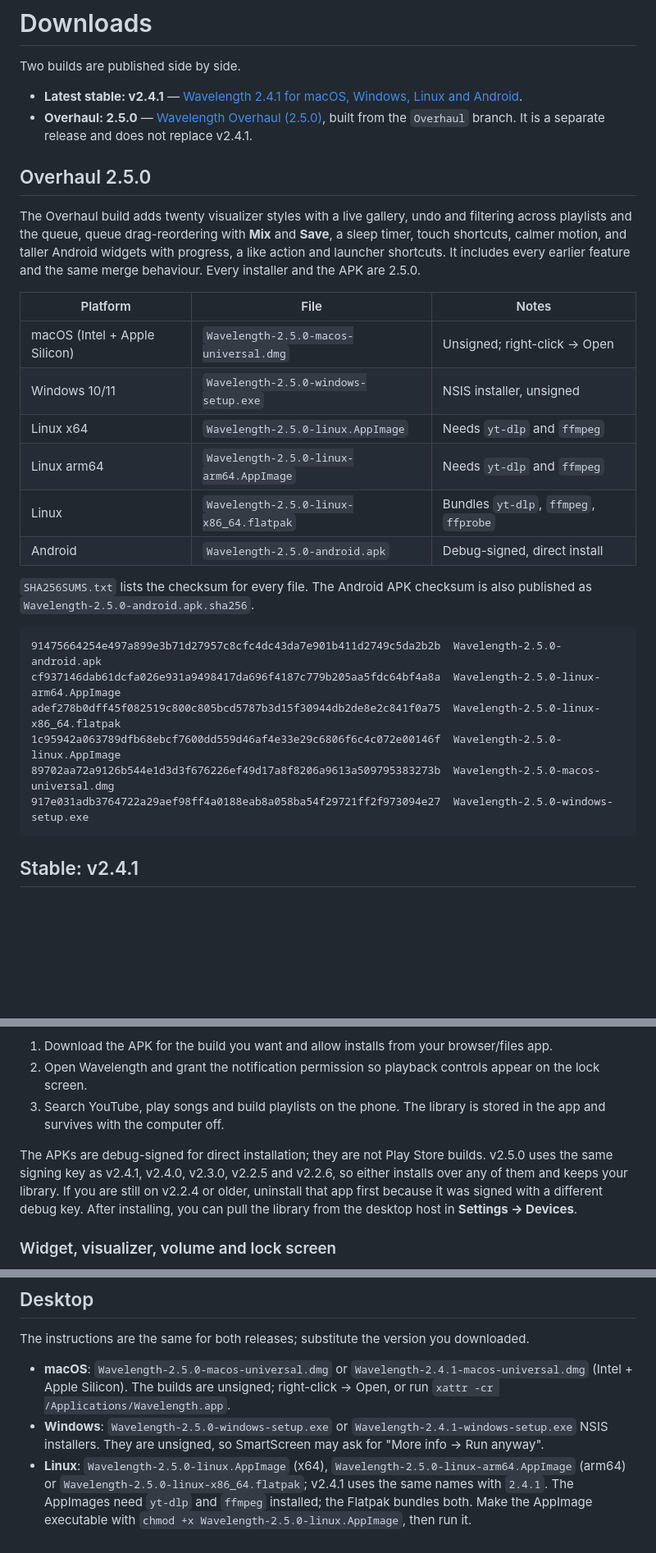
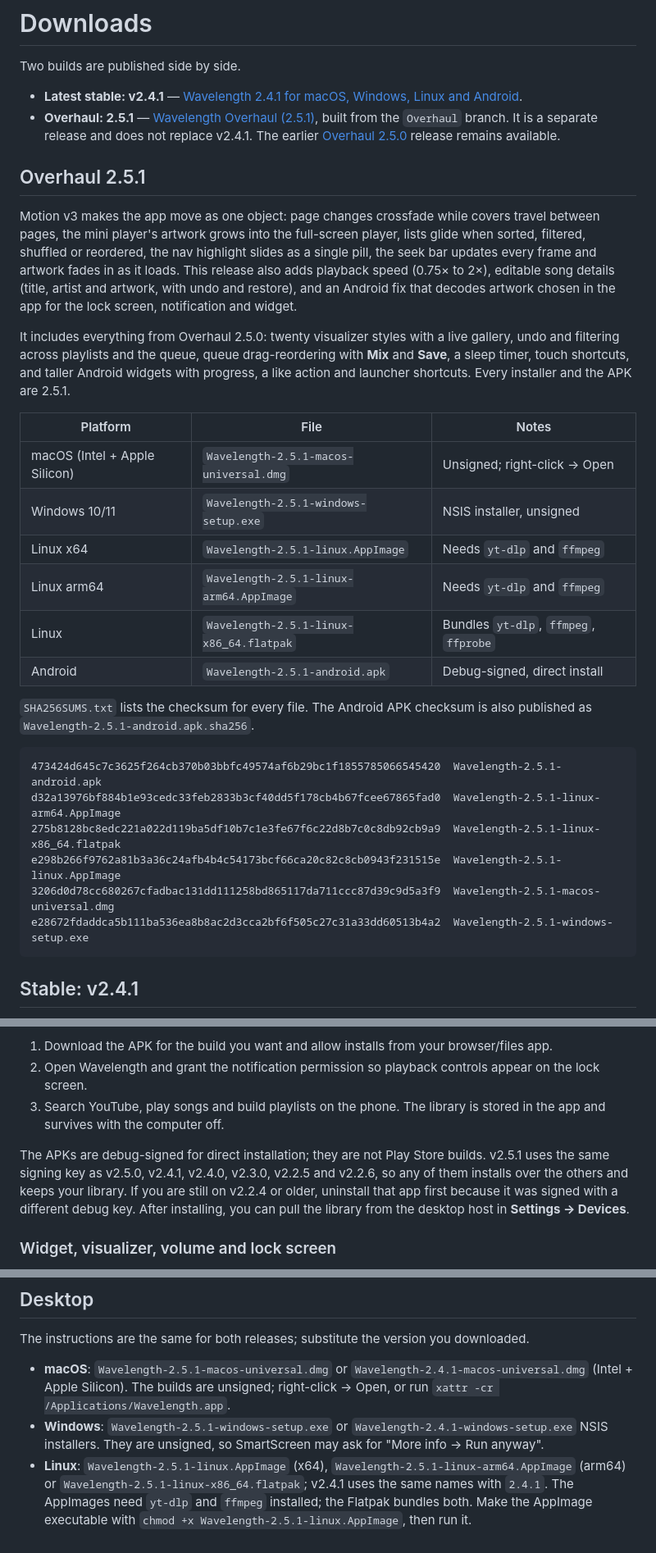
Before and after one commit to thegoldertrone7-cyber/wavelength, a Markdown page: DOWNLOADS.md, 3 parts joined by grey strips. Shown at 82% size. GitHub-like rendering; blank space fills up the shorter version.

````diff
--- a/DOWNLOADS.md
+++ b/DOWNLOADS.md
@@ -3,36 +3,44 @@
 Two builds are published side by side.
 
 - **Latest stable: v2.4.1** — [Wavelength 2.4.1 for macOS, Windows, Linux and Android](https://github.com/thegoldertrone7-cyber/wavelength/releases/tag/v2.4.1).
-- **Overhaul: 2.5.0** — [Wavelength Overhaul (2.5.0)](https://github.com/thegoldertrone7-cyber/wavelength/releases/tag/v2.5.0-overhaul),
+- **Overhaul: 2.5.1** — [Wavelength Overhaul (2.5.1)](https://github.com/thegoldertrone7-cyber/wavelength/releases/tag/v2.5.1-overhaul),
   built from the `Overhaul` branch. It is a separate release and does not replace v2.4.1.
+  The earlier [Overhaul 2.5.0](https://github.com/thegoldertrone7-cyber/wavelength/releases/tag/v2.5.0-overhaul)
+  release remains available.
 
-## Overhaul 2.5.0
+## Overhaul 2.5.1
 
-The Overhaul build adds twenty visualizer styles with a live gallery, undo and filtering across
-playlists and the queue, queue drag-reordering with **Mix** and **Save**, a sleep timer, touch
-shortcuts, calmer motion, and taller Android widgets with progress, a like action and launcher
-shortcuts. It includes every earlier feature and the same merge behaviour. Every installer and the
-APK are 2.5.0.
+Motion v3 makes the app move as one object: page changes crossfade while covers travel between
+pages, the mini player's artwork grows into the full-screen player, lists glide when sorted,
+filtered, shuffled or reordered, the nav highlight slides as a single pill, the seek bar updates
+every frame and artwork fades in as it loads. This release also adds playback speed (0.75× to 2×),
+editable song details (title, artist and artwork, with undo and restore), and an Android fix that
+decodes artwork chosen in the app for the lock screen, notification and widget.
+
+It includes everything from Overhaul 2.5.0: twenty visualizer styles with a live gallery, undo and
+filtering across playlists and the queue, queue drag-reordering with **Mix** and **Save**, a sleep
+timer, touch shortcuts, and taller Android widgets with progress, a like action and launcher
+shortcuts. Every installer and the APK are 2.5.1.
 
 | Platform | File | Notes |
 | --- | --- | --- |
-| macOS (Intel + Apple Silicon) | `Wavelength-2.5.0-macos-universal.dmg` | Unsigned; right-click → Open |
-| Windows 10/11 | `Wavelength-2.5.0-windows-setup.exe` | NSIS installer, unsigned |
-| Linux x64 | `Wavelength-2.5.0-linux.AppImage` | Needs `yt-dlp` and `ffmpeg` |
-| Linux arm64 | `Wavelength-2.5.0-linux-arm64.AppImage` | Needs `yt-dlp` and `ffmpeg` |
-| Linux | `Wavelength-2.5.0-linux-x86_64.flatpak` | Bundles `yt-dlp`, `ffmpeg`, `ffprobe` |
-| Android | `Wavelength-2.5.0-android.apk` | Debug-signed, direct install |
+| macOS (Intel + Apple Silicon) | `Wavelength-2.5.1-macos-universal.dmg` | Unsigned; right-click → Open |
+| Windows 10/11 | `Wavelength-2.5.1-windows-setup.exe` | NSIS installer, unsigned |
+| Linux x64 | `Wavelength-2.5.1-linux.AppImage` | Needs `yt-dlp` and `ffmpeg` |
+| Linux arm64 | `Wavelength-2.5.1-linux-arm64.AppImage` | Needs `yt-dlp` and `ffmpeg` |
+| Linux | `Wavelength-2.5.1-linux-x86_64.flatpak` | Bundles `yt-dlp`, `ffmpeg`, `ffprobe` |
+| Android | `Wavelength-2.5.1-android.apk` | Debug-signed, direct install |
 
 `SHA256SUMS.txt` lists the checksum for every file. The Android APK checksum is also published as
-`Wavelength-2.5.0-android.apk.sha256`.
+`Wavelength-2.5.1-android.apk.sha256`.
 
 ```
-91475664254e497a899e3b71d27957c8cfc4dc43da7e901b411d2749c5da2b2b  Wavelength-2.5.0-android.apk
-cf937146dab61dcfa026e931a9498417da696f4187c779b205aa5fdc64bf4a8a  Wavelength-2.5.0-linux-arm64.AppImage
-adef278b0dff45f082519c800c805bcd5787b3d15f30944db2de8e2c841f0a75  Wavelength-2.5.0-linux-x86_64.flatpak
-1c95942a063789dfb68ebcf7600dd559d46af4e33e29c6806f6c4c072e00146f  Wavelength-2.5.0-linux.AppImage
-89702aa72a9126b544e1d3d3f676226ef49d17a8f8206a9613a509795383273b  Wavelength-2.5.0-macos-universal.dmg
-917e031adb3764722a29aef98ff4a0188eab8a058ba54f29721ff2f973094e27  Wavelength-2.5.0-windows-setup.exe
+473424d645c7c3625f264cb370b03bbfc49574af6b29bc1f1855785066545420  Wavelength-2.5.1-android.apk
+d32a13976bf884b1e93cedc33feb2833b3cf40dd5f178cb4b67fcee67865fad0  Wavelength-2.5.1-linux-arm64.AppImage
+275b8128bc8edc221a022d119ba5df10b7c1e3fe67f6c22d8b7c0c8db92cb9a9  Wavelength-2.5.1-linux-x86_64.flatpak
+e298b266f9762a81b3a36c24afb4b4c54173bcf66ca20c82c8cb0943f231515e  Wavelength-2.5.1-linux.AppImage
+3206d0d78cc680267cfadbac131dd111258bd865117da711ccc87d39c9d5a3f9  Wavelength-2.5.1-macos-universal.dmg
+e28672fdaddca5b111ba536ea8b8ac2d3cca2bf6f505c27c31a33dd60513b4a2  Wavelength-2.5.1-windows-setup.exe
 ```
 
 ## Stable: v2.4.1
@@ -77,11 +85,11 @@ still needed for YouTube playback.
 3. Search YouTube, play songs and build playlists on the phone. The library is stored in the app
    and survives with the computer off.
 
-The APKs are debug-signed for direct installation; they are not Play Store builds. v2.5.0 uses the
-same signing key as v2.4.1, v2.4.0, v2.3.0, v2.2.5 and v2.2.6, so either installs over any of them
-and keeps your library. If you are still on v2.2.4 or older, uninstall that app first because it
-was signed with a different debug key. After installing, you can pull the library from the desktop
-host in **Settings → Devices**.
+The APKs are debug-signed for direct installation; they are not Play Store builds. v2.5.1 uses the
+same signing key as v2.5.0, v2.4.1, v2.4.0, v2.3.0, v2.2.5 and v2.2.6, so any of them installs over
+the others and keeps your library. If you are still on v2.2.4 or older, uninstall that app first
+because it was signed with a different debug key. After installing, you can pull the library from
+the desktop host in **Settings → Devices**.
 
 ### Widget, visualizer, volume and lock screen
 
@@ -143,12 +151,12 @@ them on YouTube.
 
 The instructions are the same for both releases; substitute the version you downloaded.
 
-- **macOS**: `Wavelength-2.5.0-macos-universal.dmg` or `Wavelength-2.4.1-macos-universal.dmg`
+- **macOS**: `Wavelength-2.5.1-macos-universal.dmg` or `Wavelength-2.4.1-macos-universal.dmg`
   (Intel + Apple Silicon). The builds are unsigned; right-click → Open, or run
   `xattr -cr /Applications/Wavelength.app`.
-- **Windows**: `Wavelength-2.5.0-windows-setup.exe` or `Wavelength-2.4.1-windows-setup.exe` NSIS
+- **Windows**: `Wavelength-2.5.1-windows-setup.exe` or `Wavelength-2.4.1-windows-setup.exe` NSIS
   installers. They are unsigned, so SmartScreen may ask for "More info → Run anyway".
-- **Linux**: `Wavelength-2.5.0-linux.AppImage` (x64), `Wavelength-2.5.0-linux-arm64.AppImage`
-  (arm64) or `Wavelength-2.5.0-linux-x86_64.flatpak`; v2.4.1 uses the same names with `2.4.1`.
+- **Linux**: `Wavelength-2.5.1-linux.AppImage` (x64), `Wavelength-2.5.1-linux-arm64.AppImage`
+  (arm64) or `Wavelength-2.5.1-linux-x86_64.flatpak`; v2.4.1 uses the same names with `2.4.1`.
   The AppImages need `yt-dlp` and `ffmpeg` installed; the Flatpak bundles both. Make the AppImage
-  executable with `chmod +x Wavelength-2.5.0-linux.AppImage`, then run it.
+  executable with `chmod +x Wavelength-2.5.1-linux.AppImage`, then run it.
````
Also changed, not shown: PRODUCT_BIBLE.md (+24 -7 lines), README.md (+11 -10 lines).
